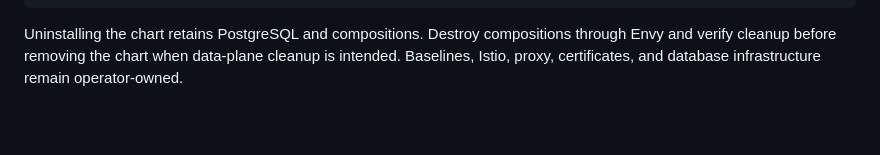
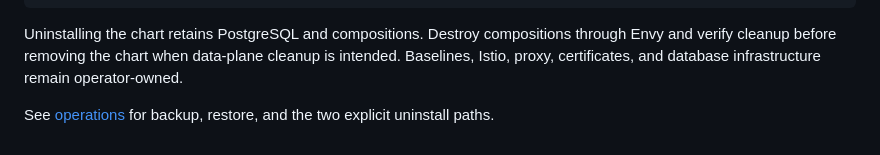
Before and after one commit to dblooman/envy, a Markdown page: docs/installation.md, the part around the change. GitHub-like rendering; blank space fills up the shorter version.

Commit message:
Document installation recovery operations

```diff
--- a/docs/installation.md
+++ b/docs/installation.md
@@ -87,3 +87,6 @@ Uninstalling the chart retains PostgreSQL and compositions. Destroy compositions
 through Envy and verify cleanup before removing the chart when data-plane cleanup
 is intended. Baselines, Istio, proxy, certificates, and database infrastructure
 remain operator-owned.
+
+See [operations](operations.md) for backup, restore, and the two explicit
+uninstall paths.
```
Also changed, not shown: docs/operations.md (added, +30 -0 lines).
